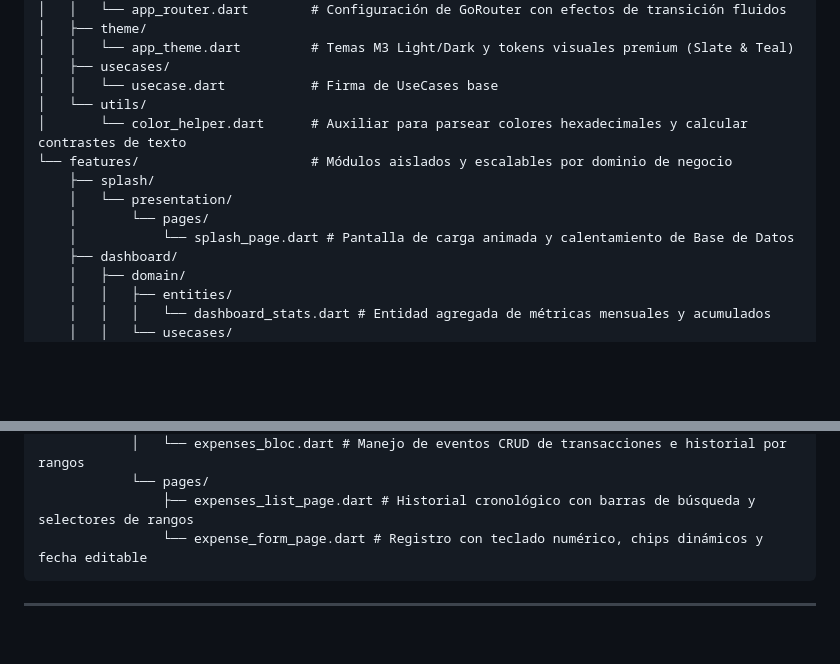
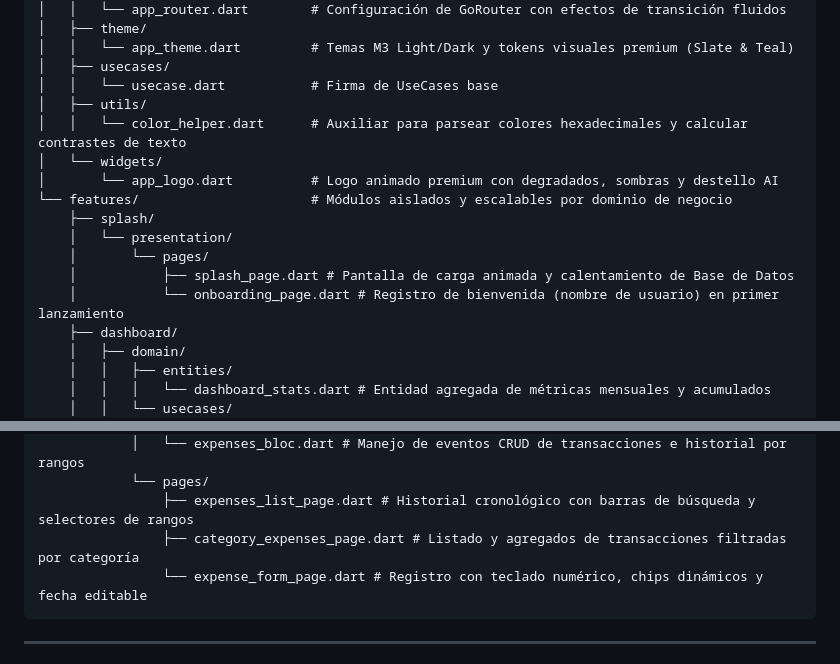
Before and after one commit to fedealbera/gastos-ia, a Markdown page: CONTEXT.md, 2 parts joined by grey strips. GitHub-like rendering; blank space fills up the shorter version.

Commit message:
docs: update CONTEXT.md with onboarding, category expenses and logo widgets

````diff
--- a/CONTEXT.md
+++ b/CONTEXT.md
@@ -39,13 +39,16 @@ lib/
 │   │   └── app_theme.dart         # Temas M3 Light/Dark y tokens visuales premium (Slate & Teal)
 │   ├── usecases/
 │   │   └── usecase.dart           # Firma de UseCases base
-│   └── utils/
-│       └── color_helper.dart      # Auxiliar para parsear colores hexadecimales y calcular contrastes de texto
+│   ├── utils/
+│   │   └── color_helper.dart      # Auxiliar para parsear colores hexadecimales y calcular contrastes de texto
+│   └── widgets/
+│       └── app_logo.dart          # Logo animado premium con degradados, sombras y destello AI
 └── features/                      # Módulos aislados y escalables por dominio de negocio
     ├── splash/
     │   └── presentation/
     │       └── pages/
-    │           └── splash_page.dart # Pantalla de carga animada y calentamiento de Base de Datos
+    │           ├── splash_page.dart # Pantalla de carga animada y calentamiento de Base de Datos
+    │           └── onboarding_page.dart # Registro de bienvenida (nombre de usuario) en primer lanzamiento
     ├── dashboard/
     │   ├── domain/
     │   │   ├── entities/
@@ -102,6 +105,7 @@ lib/
             │   └── expenses_bloc.dart # Manejo de eventos CRUD de transacciones e historial por rangos
             └── pages/
                 ├── expenses_list_page.dart # Historial cronológico con barras de búsqueda y selectores de rangos
+                ├── category_expenses_page.dart # Listado y agregados de transacciones filtradas por categoría
                 └── expense_form_page.dart # Registro con teclado numérico, chips dinámicos y fecha editable
 ```
 
````
